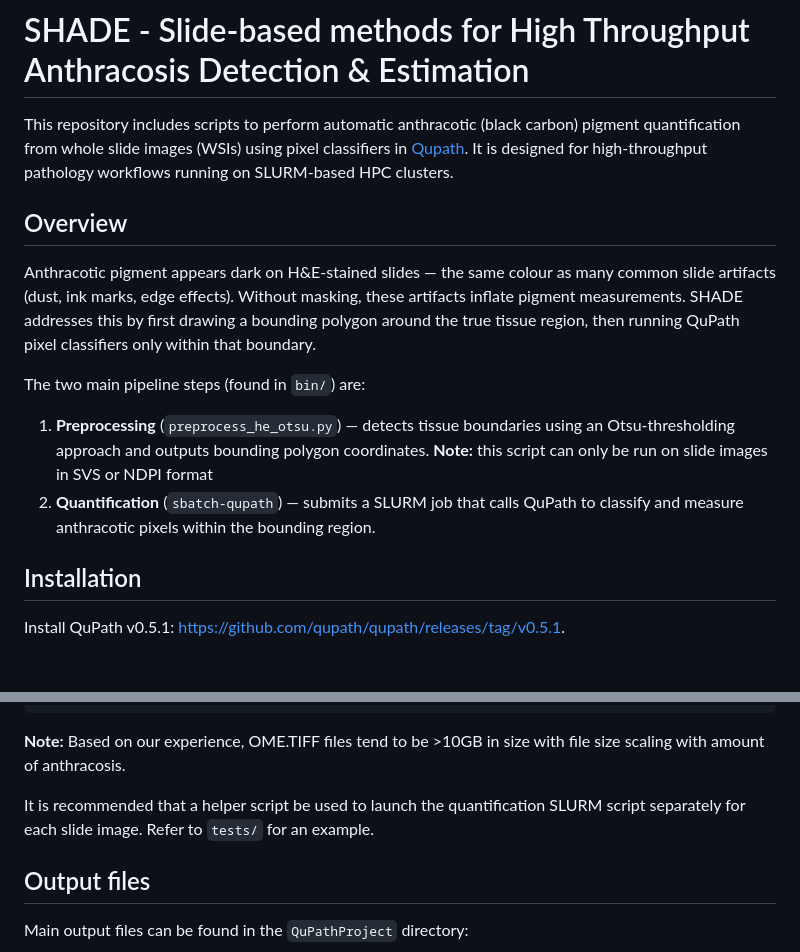
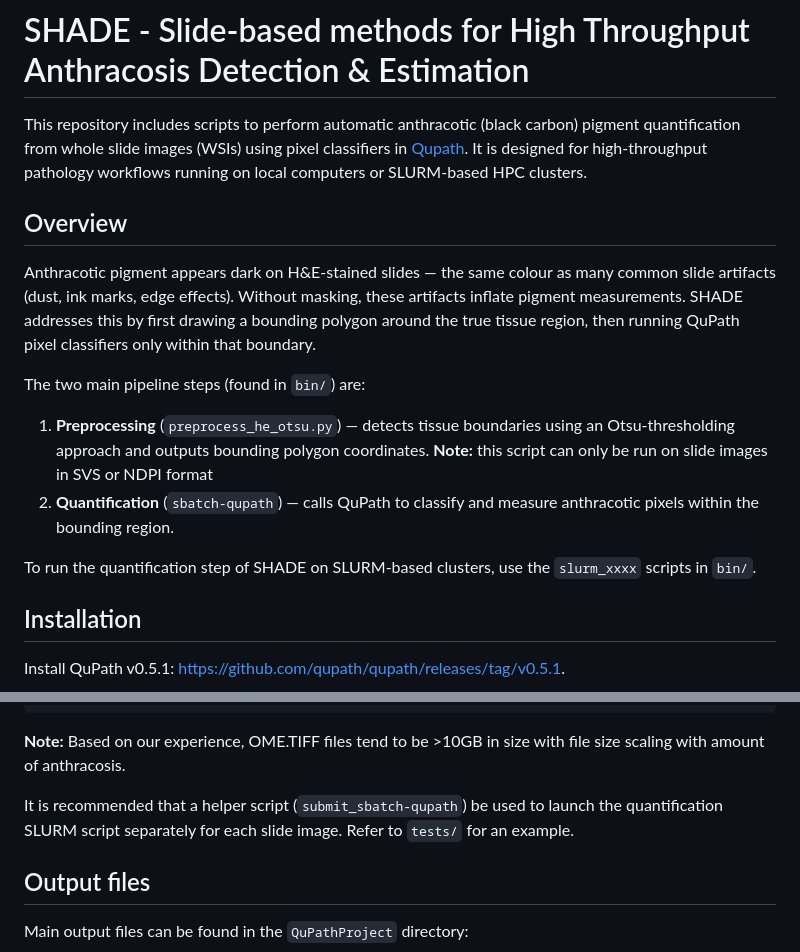
Before and after one commit to EmiliaLimLab/SHADE, a Markdown page: README.md, 2 parts joined by grey strips. GitHub-like rendering; blank space fills up the shorter version.

Commit message:
Clarify SHADE's compatibility and usage instructions
Updated README to clarify that SHADE can run on local computers in addition to SLURM-based HPC clusters. Added details about the helper script for launching the quantification SLURM script.

```diff
--- a/README.md
+++ b/README.md
@@ -1,7 +1,7 @@
 # SHADE - Slide-based methods for High Throughput Anthracosis Detection & Estimation
 
 This repository includes scripts to perform automatic anthracotic (black carbon) pigment quantification from whole slide images (WSIs) using pixel classifiers in [Qupath](https://qupath.github.io/).
-It is designed for high-throughput pathology workflows running on SLURM-based HPC clusters.
+It is designed for high-throughput pathology workflows running on local computers or SLURM-based HPC clusters.
 
 ## Overview
 
@@ -11,7 +11,9 @@ The two main pipeline steps (found in `bin/`) are:
 
 1. **Preprocessing** (`preprocess_he_otsu.py`) — detects tissue boundaries using an Otsu-thresholding approach and outputs bounding polygon coordinates.
    **Note:** this script can only be run on slide images in SVS or NDPI format
-2. **Quantification** (`sbatch-qupath`) — submits a SLURM job that calls QuPath to classify and measure anthracotic pixels within the bounding region.
+2. **Quantification** (`sbatch-qupath`) — calls QuPath to classify and measure anthracotic pixels within the bounding region.
+
+To run the quantification step of SHADE on SLURM-based clusters, use the `slurm_xxxx` scripts in `bin/`.
 
 ## Installation
 
@@ -95,7 +97,7 @@ sbatch sbatch-qupath -d ${img_path} -e
 
 **Note:** Based on our experience, OME.TIFF files tend to be >10GB in size with file size scaling with amount of anthracosis.
 
-It is recommended that a helper script be used to launch the quantification SLURM script separately for each slide image. Refer to `tests/` for an example.
+It is recommended that a helper script (`submit_sbatch-qupath`) be used to launch the quantification SLURM script separately for each slide image. Refer to `tests/` for an example.
 
 ## Output files
 
```
